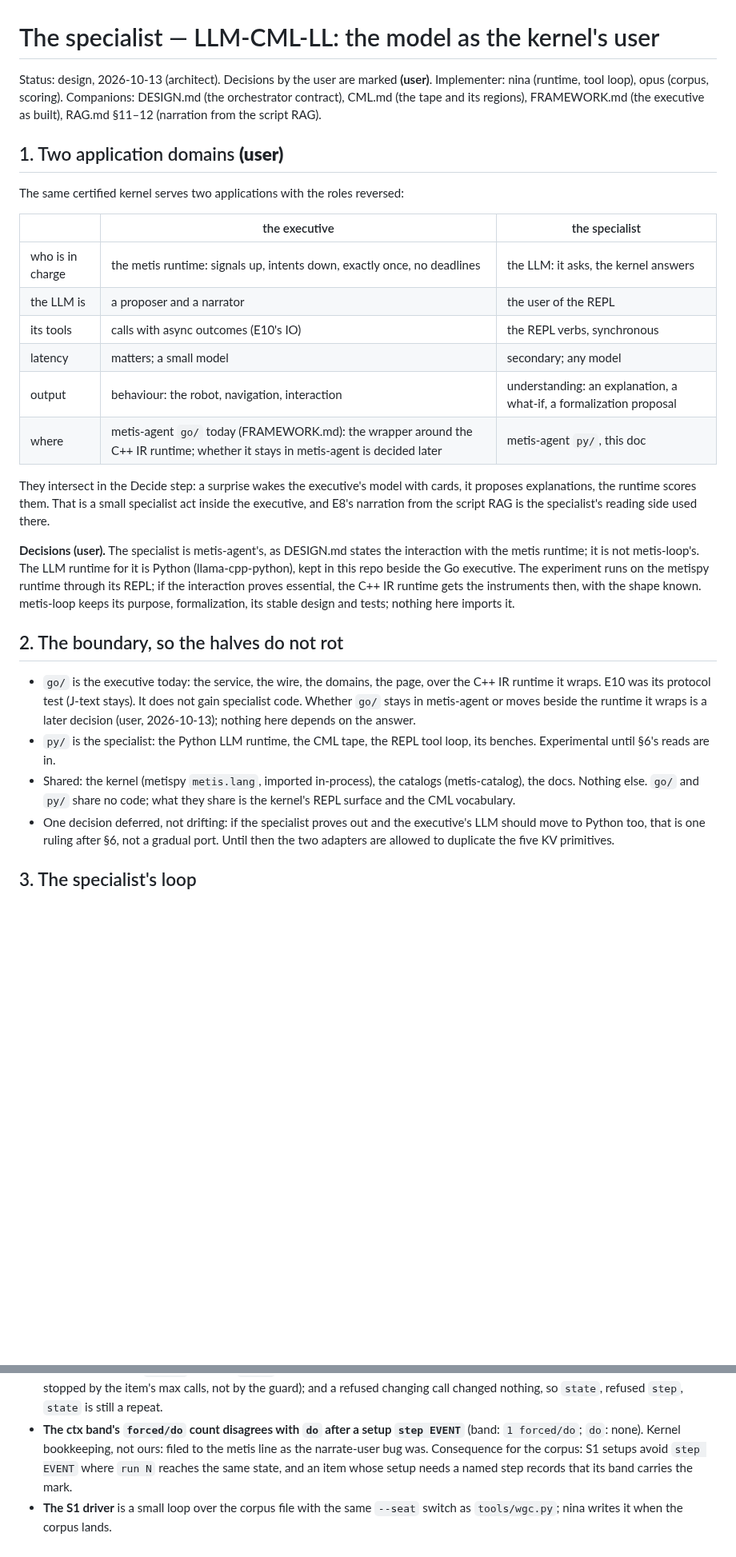
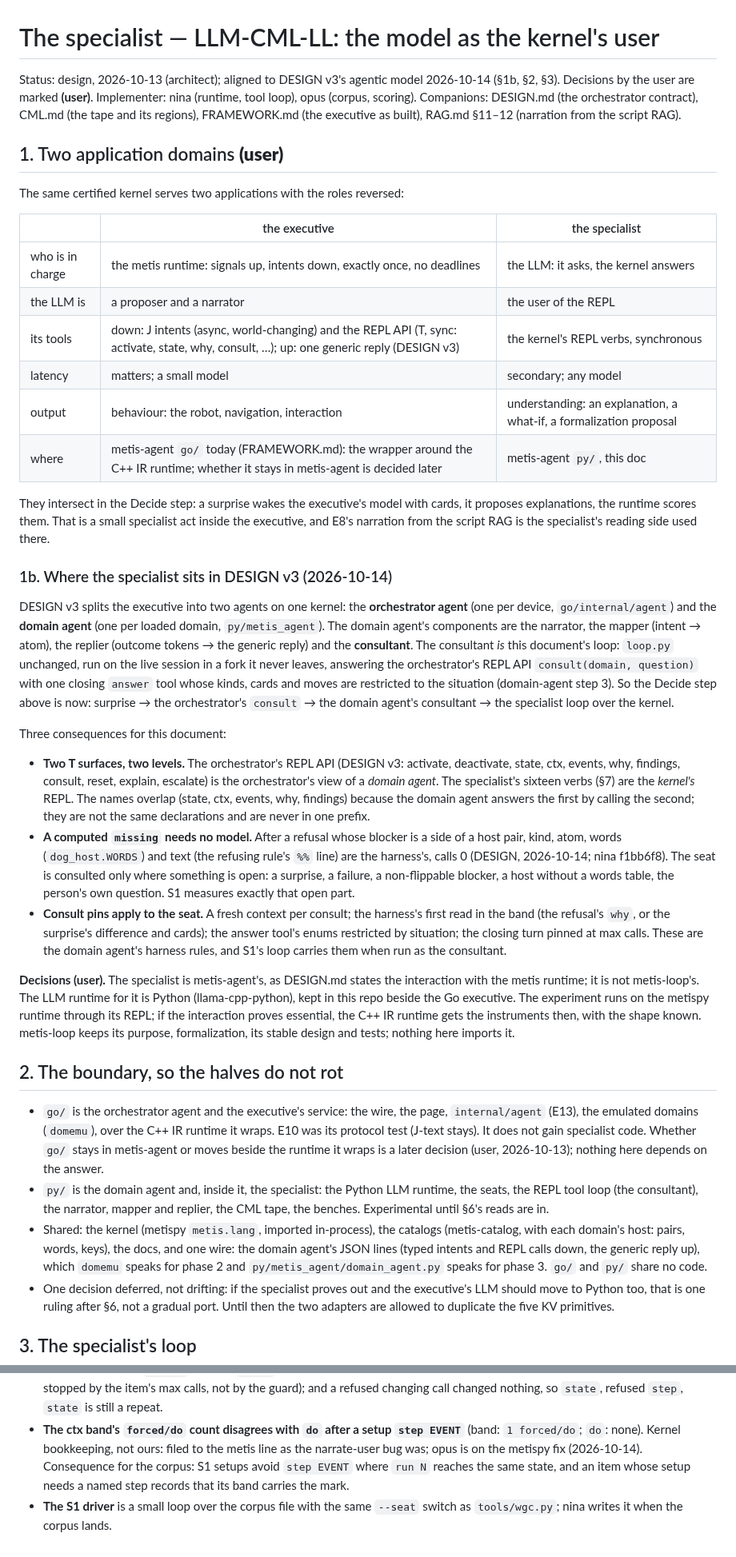
Before and after one commit to metis-lang-dev/metis-agent, a Markdown page: docs/SPECIALIST.md, 2 parts joined by grey strips. Shown at 80% size. Rendered like a GitHub page; blank space fills up the shorter version.

Commit message:
docs: SPECIALIST aligned to DESIGN v3 — §1b where the specialist sits (the domain agent's consultant is this loop; two T surfaces at two levels; computed missing needs no model; consult pins), §2 boundary (go/ orchestrator + domemu, py/ domain agent + specialist, the JSON-lines wire shared), §1 tools row, §5 examples off the kitchen, §7 narrate-user fixed in metispy 9ff4bd8
Co-Authored-By: Claude Fable 5.1 <noreply@anthropic.com>

```diff
--- a/docs/SPECIALIST.md
+++ b/docs/SPECIALIST.md
@@ -1,6 +1,7 @@
 # The specialist — LLM-CML-LL: the model as the kernel's user
 
-Status: design, 2026-10-13 (architect). Decisions by the user are marked
+Status: design, 2026-10-13 (architect); aligned to DESIGN v3's agentic
+model 2026-10-14 (§1b, §2, §3). Decisions by the user are marked
 **(user)**. Implementer: nina (runtime, tool loop), opus (corpus, scoring).
 Companions: DESIGN.md (the orchestrator contract), CML.md (the tape and
 its regions), FRAMEWORK.md (the executive as built), RAG.md §11–12
@@ -14,7 +15,7 @@ The same certified kernel serves two applications with the roles reversed:
 |---|---|---|
 | who is in charge | the metis runtime: signals up, intents down, exactly once, no deadlines | the LLM: it asks, the kernel answers |
 | the LLM is | a proposer and a narrator | the user of the REPL |
-| its tools | calls with async outcomes (E10's IO) | the REPL verbs, synchronous |
+| its tools | down: J intents (async, world-changing) and the REPL API (T, sync: activate, state, why, consult, …); up: one generic reply (DESIGN v3) | the kernel's REPL verbs, synchronous |
 | latency | matters; a small model | secondary; any model |
 | output | behaviour: the robot, navigation, interaction | understanding: an explanation, a what-if, a formalization proposal |
 | where | metis-agent `go/` today (FRAMEWORK.md): the wrapper around the C++ IR runtime; whether it stays in metis-agent is decided later | metis-agent `py/`, this doc |
@@ -23,6 +24,41 @@ They intersect in the Decide step: a surprise wakes the executive's model
 with cards, it proposes explanations, the runtime scores them. That is a
 small specialist act inside the executive, and E8's narration from the
 script RAG is the specialist's reading side used there.
+
+### 1b. Where the specialist sits in DESIGN v3 (2026-10-14)
+
+DESIGN v3 splits the executive into two agents on one kernel: the
+**orchestrator agent** (one per device, `go/internal/agent`) and the
+**domain agent** (one per loaded domain, `py/metis_agent`). The domain
+agent's components are the narrator, the mapper (intent → atom), the
+replier (outcome tokens → the generic reply) and the **consultant**. The
+consultant *is* this document's loop: `loop.py` unchanged, run on the live
+session in a fork it never leaves, answering the orchestrator's REPL API
+`consult(domain, question)` with one closing `answer` tool whose kinds,
+cards and moves are restricted to the situation (domain-agent step 3). So
+the Decide step above is now: surprise → the orchestrator's `consult` →
+the domain agent's consultant → the specialist loop over the kernel.
+
+Three consequences for this document:
+- **Two T surfaces, two levels.** The orchestrator's REPL API (DESIGN v3:
+  activate, deactivate, state, ctx, events, why, findings, consult, reset,
+  explain, escalate) is the orchestrator's view of a *domain agent*. The
+  specialist's sixteen verbs (§7) are the *kernel's* REPL. The names
+  overlap (state, ctx, events, why, findings) because the domain agent
+  answers the first by calling the second; they are not the same
+  declarations and are never in one prefix.
+- **A computed `missing` needs no model.** After a refusal whose blocker is
+  a side of a host pair, kind, atom, words (`dog_host.WORDS`) and text
+  (the refusing rule's `%%` line) are the harness's, calls 0 (DESIGN,
+  2026-10-14; nina f1bb6f8). The seat is consulted only where something is
+  open: a surprise, a failure, a non-flippable blocker, a host without a
+  words table, the person's own question. S1 measures exactly that open
+  part.
+- **Consult pins apply to the seat.** A fresh context per consult; the
+  harness's first read in the band (the refusal's `why`, or the surprise's
+  difference and cards); the answer tool's enums restricted by situation;
+  the closing turn pinned at max calls. These are the domain agent's
+  harness rules, and S1's loop carries them when run as the consultant.
 
 **Decisions (user).** The specialist is metis-agent's, as DESIGN.md states
 the interaction with the metis runtime; it is not metis-loop's. The LLM
@@ -34,17 +70,22 @@ formalization, its stable design and tests; nothing here imports it.
 
 ## 2. The boundary, so the halves do not rot
 
-- `go/` is the executive today: the service, the wire, the domains, the
-  page, over the C++ IR runtime it wraps. E10 was its protocol test (J-text
-  stays). It does not gain specialist code. Whether `go/` stays in
-  metis-agent or moves beside the runtime it wraps is a later decision
-  (user, 2026-10-13); nothing here depends on the answer.
-- `py/` is the specialist: the Python LLM runtime, the CML tape, the REPL
-  tool loop, its benches. Experimental until §6's reads are in.
+- `go/` is the orchestrator agent and the executive's service: the wire,
+  the page, `internal/agent` (E13), the emulated domains (`domemu`), over
+  the C++ IR runtime it wraps. E10 was its protocol test (J-text stays).
+  It does not gain specialist code. Whether `go/` stays in metis-agent or
+  moves beside the runtime it wraps is a later decision (user,
+  2026-10-13); nothing here depends on the answer.
+- `py/` is the domain agent and, inside it, the specialist: the Python
+  LLM runtime, the seats, the REPL tool loop (the consultant), the
+  narrator, mapper and replier, the CML tape, the benches. Experimental
+  until §6's reads are in.
 - Shared: the kernel (metispy `metis.lang`, imported in-process), the
-  catalogs (metis-catalog), the docs. Nothing else. `go/` and `py/` share
-  no code; what they share is the kernel's REPL surface and the CML
-  vocabulary.
+  catalogs (metis-catalog, with each domain's host: pairs, words, keys),
+  the docs, and one wire: the domain agent's JSON lines (typed intents and
+  REPL calls down, the generic reply up), which `domemu` speaks for phase
+  2 and `py/metis_agent/domain_agent.py` speaks for phase 3. `go/` and
+  `py/` share no code.
 - One decision deferred, not drifting: if the specialist proves out and
   the executive's LLM should move to Python too, that is one ruling after
   §6, not a gradual port. Until then the two adapters are allowed to
@@ -245,7 +287,8 @@ decision).
   still a repeat.
 - **The ctx band's `forced/do` count disagrees with `do` after a setup
   `step EVENT`** (band: `1 forced/do`; `do`: none). Kernel bookkeeping, not
-  ours: filed to the metis line as the narrate-user bug was. Consequence
+  ours: filed to the metis line as the narrate-user bug was; opus is on
+  the metispy fix (2026-10-14). Consequence
   for the corpus: S1 setups avoid `step EVENT` where `run N` reaches the
   same state, and an item whose setup needs a named step records that its
   band carries the mark.
```
Also changed, not shown: other parts of docs/SPECIALIST.md (+5 -4 lines).
